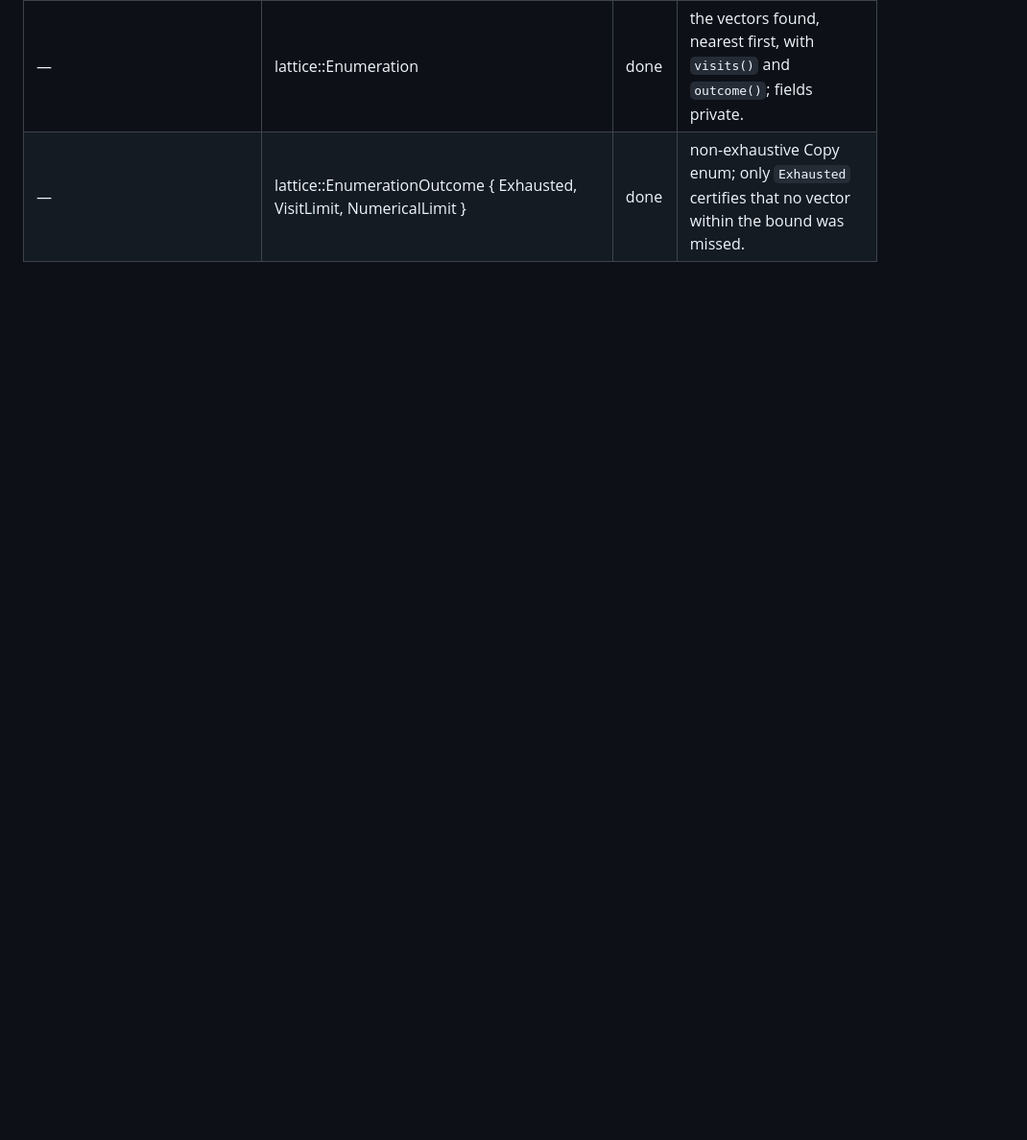
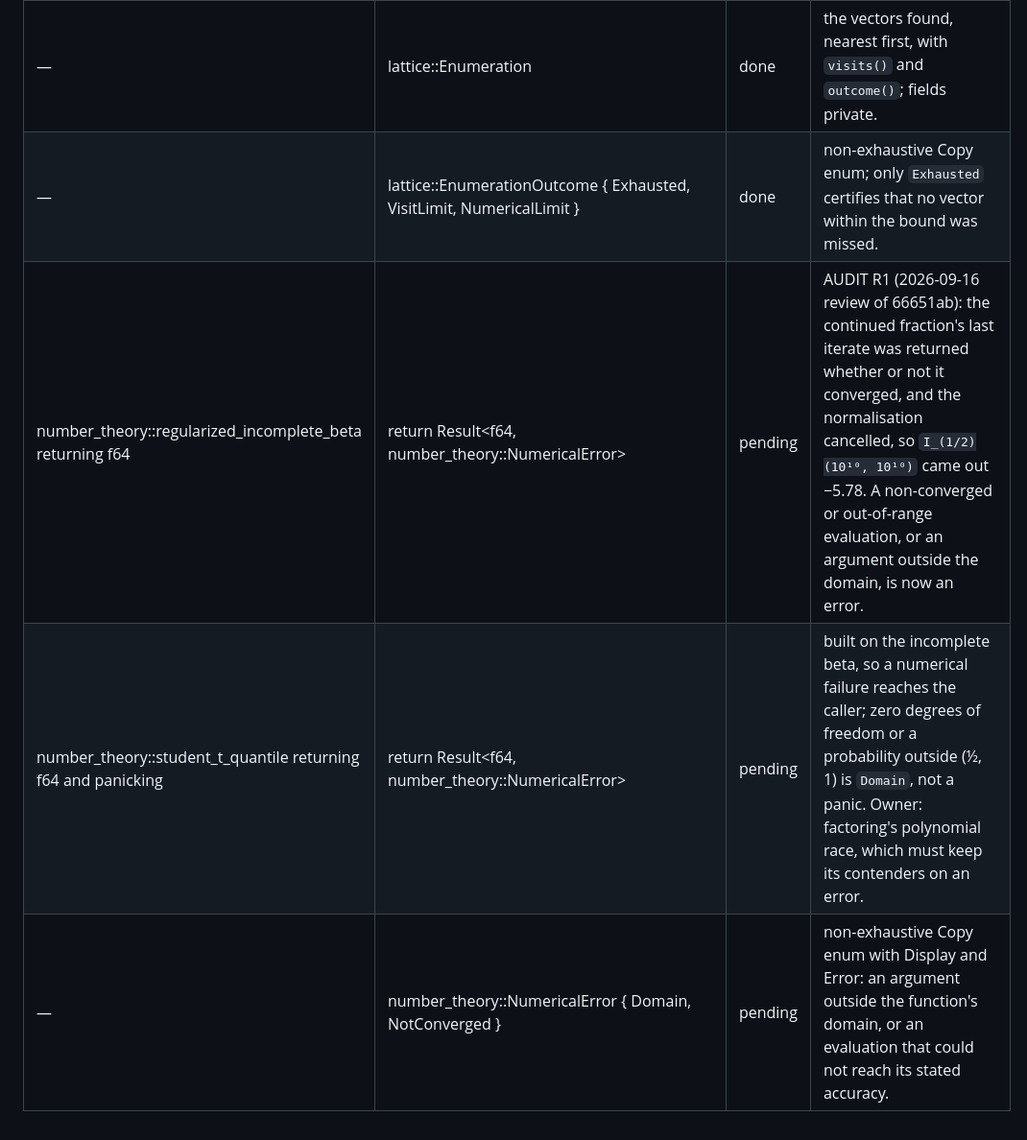
Before and after one commit to darrelllong/rump, a Markdown page: NAMES.md, the part around the change. Shown at 96% size. Rendered like a GitHub page; blank space fills up the shorter version.

Commit message:
names: the incomplete beta and Student's t report numerical failure

```diff
--- a/NAMES.md
+++ b/NAMES.md
@@ -339,3 +339,6 @@ target-specific public API may be used to implement this ledger.
 | short_vectors_form / closest_vectors_form returning Vec | return lattice::Enumeration; take `visit_limit: u64` | done | AUDIT R1/R3: pruning is certified by exact Gram–Schmidt and interval bounds, and the result says whether the search was exhausted, stopped at its visit limit, or stopped because doubles could not bound a branch; every returned vector is exactly rechecked either way. A negative bound is an empty, exhausted search for both (no panic). |
 | — | lattice::Enumeration | done | the vectors found, nearest first, with `visits()` and `outcome()`; fields private. |
 | — | lattice::EnumerationOutcome { Exhausted, VisitLimit, NumericalLimit } | done | non-exhaustive Copy enum; only `Exhausted` certifies that no vector within the bound was missed. |
+| number_theory::regularized_incomplete_beta returning f64 | return Result<f64, number_theory::NumericalError> | pending | AUDIT R1 (2026-09-16 review of 66651ab): the continued fraction's last iterate was returned whether or not it converged, and the normalisation cancelled, so `I_(1/2)(10¹⁰, 10¹⁰)` came out −5.78. A non-converged or out-of-range evaluation, or an argument outside the domain, is now an error. |
+| number_theory::student_t_quantile returning f64 and panicking | return Result<f64, number_theory::NumericalError> | pending | built on the incomplete beta, so a numerical failure reaches the caller; zero degrees of freedom or a probability outside (½, 1) is `Domain`, not a panic. Owner: factoring's polynomial race, which must keep its contenders on an error. |
+| — | number_theory::NumericalError { Domain, NotConverged } | pending | non-exhaustive Copy enum with Display and Error: an argument outside the function's domain, or an evaluation that could not reach its stated accuracy. |
```
